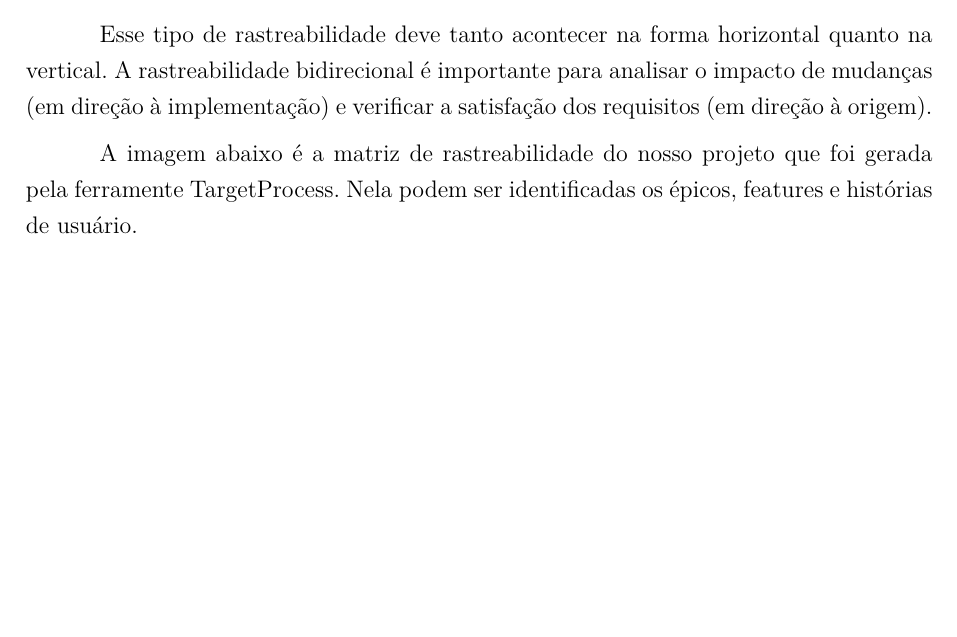
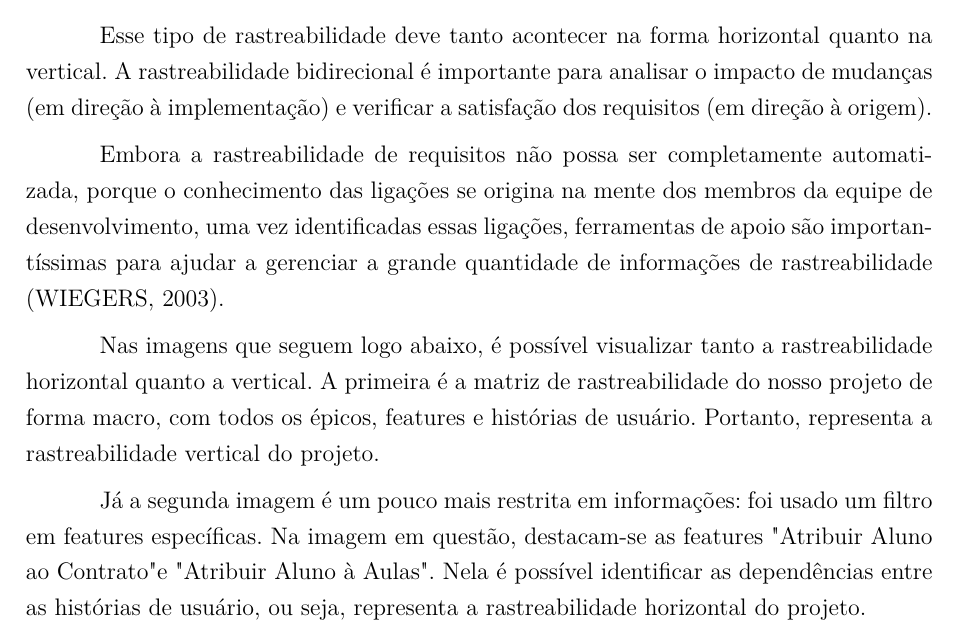
Before and after one commit to requisitosPilates/Template-LaTeX-TCC-FGA, a LaTeX thesis (tcc.tex, which reads editaveis/RequisitosERastreabilidade.tex): part of page 43 of 61, cut so that both start at the same text, the shorter picture padded with empty space. Compiled offline with pdfLaTeX.

Commit message:
Adjusting traceability

```diff
--- a/editaveis/RequisitosERastreabilidade.tex
+++ b/editaveis/RequisitosERastreabilidade.tex
@@ -21,7 +21,15 @@ na vertical. A rastreabilidade bidirecional é importante para analisar o impact
 de mudanças (em direção à implementação) e verificar a satisfação dos
 requisitos (em direção à origem).
 
-A imagem abaixo é a matriz de rastreabilidade do nosso projeto que foi gerada pela ferramente TargetProcess. Nela podem ser identificadas os épicos, features e histórias de usuário.
+Embora a rastreabilidade de requisitos não possa ser completamente
+automatizada, porque o conhecimento das ligações se origina na mente dos membros da
+equipe de desenvolvimento, uma vez identificadas essas ligações, ferramentas de apoio
+são importantíssimas para ajudar a gerenciar a grande quantidade de informações de
+rastreabilidade (WIEGERS, 2003).
+
+Nas imagens que seguem logo abaixo, é possível visualizar tanto a rastreabilidade horizontal quanto a vertical. A primeira é a matriz de rastreabilidade do nosso projeto de forma macro, com todos os épicos, features e histórias de usuário. Portanto, representa a rastreabilidade vertical do projeto.
+
+Já a segunda imagem é um pouco mais restrita em informações: foi usado um filtro em features específicas. Na imagem em questão, destacam-se as features "Atribuir Aluno ao Contrato" e "Atribuir Aluno à Aulas". Nela é possível identificar as dependências entre as histórias de usuário, ou seja, representa a rastreabilidade horizontal do projeto.
 
 \begin{figure}[!htb]
     \centering
```
Also changed, not shown: editaveis/RequisitosERastreabilidade.tex (2 more changed lines).
